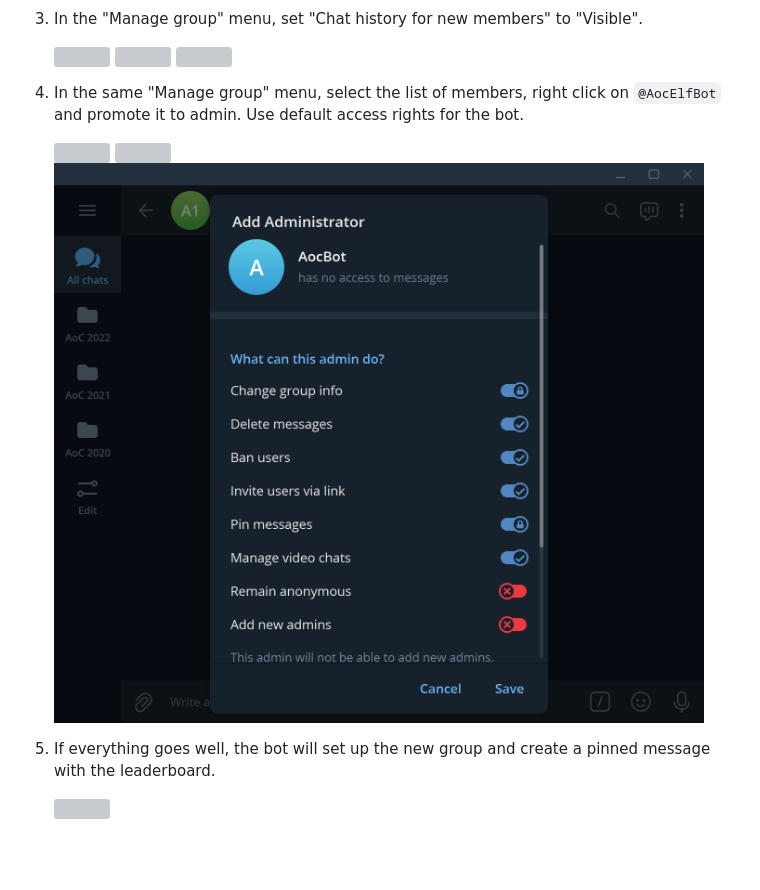
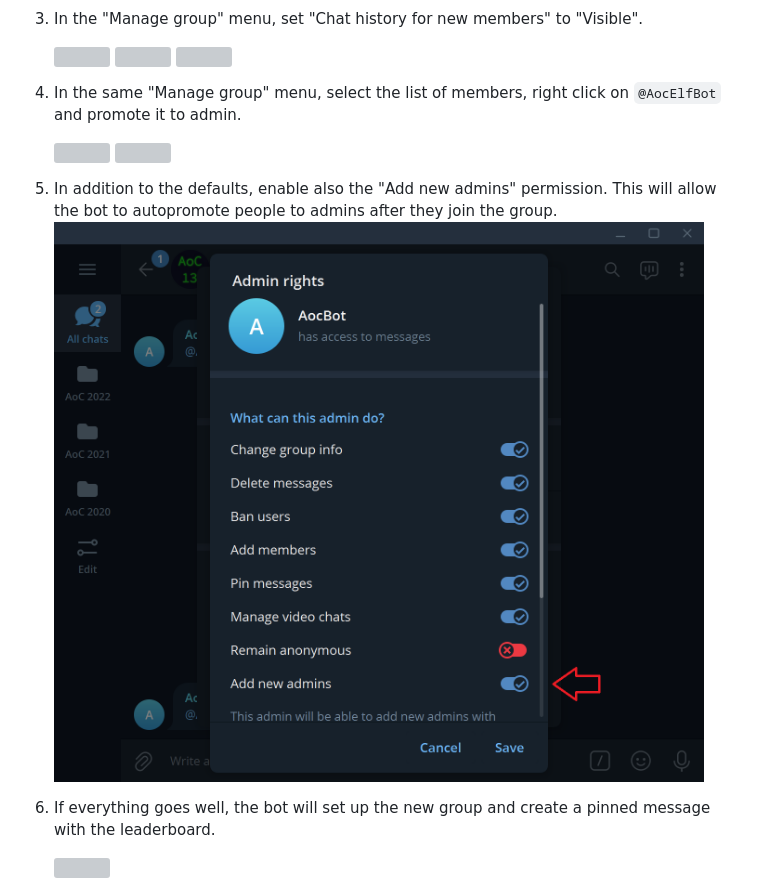
Before and after one commit to matushorvath/aoc-bot, a Markdown page: docs/create-group.md, the part around the change. Drawn GitHub-style; pictures changed too: docs/img/create-group/add-admin.png; blank space fills up the shorter version; grey boxes are pictures that could not be loaded.

Commit message:
Autopromote to admin works

```diff
--- a/docs/create-group.md
+++ b/docs/create-group.md
@@ -14,10 +14,12 @@
    ![](img/create-group/edit-group-1.png)
    ![](img/create-group/visible-history.png)
 
-1. <a id="promote-bot"></a>In the same "Manage group" menu, select the list of members, right click on `@AocElfBot` and promote it to admin. Use default access rights for the bot.
+1. <a id="promote-bot"></a>In the same "Manage group" menu, select the list of members, right click on `@AocElfBot` and promote it to admin.
 
    ![](img/create-group/edit-group-2.png)
    ![](img/create-group/promote-admin.png)
+
+1. In addition to the defaults, enable also the "Add new admins" permission. This will allow the bot to autopromote people to admins after they join the group.
    ![](img/create-group/add-admin.png)
 
 1. If everything goes well, the bot will set up the new group and create a pinned message with the leaderboard.
```
Also changed, not shown: 4 other files.
